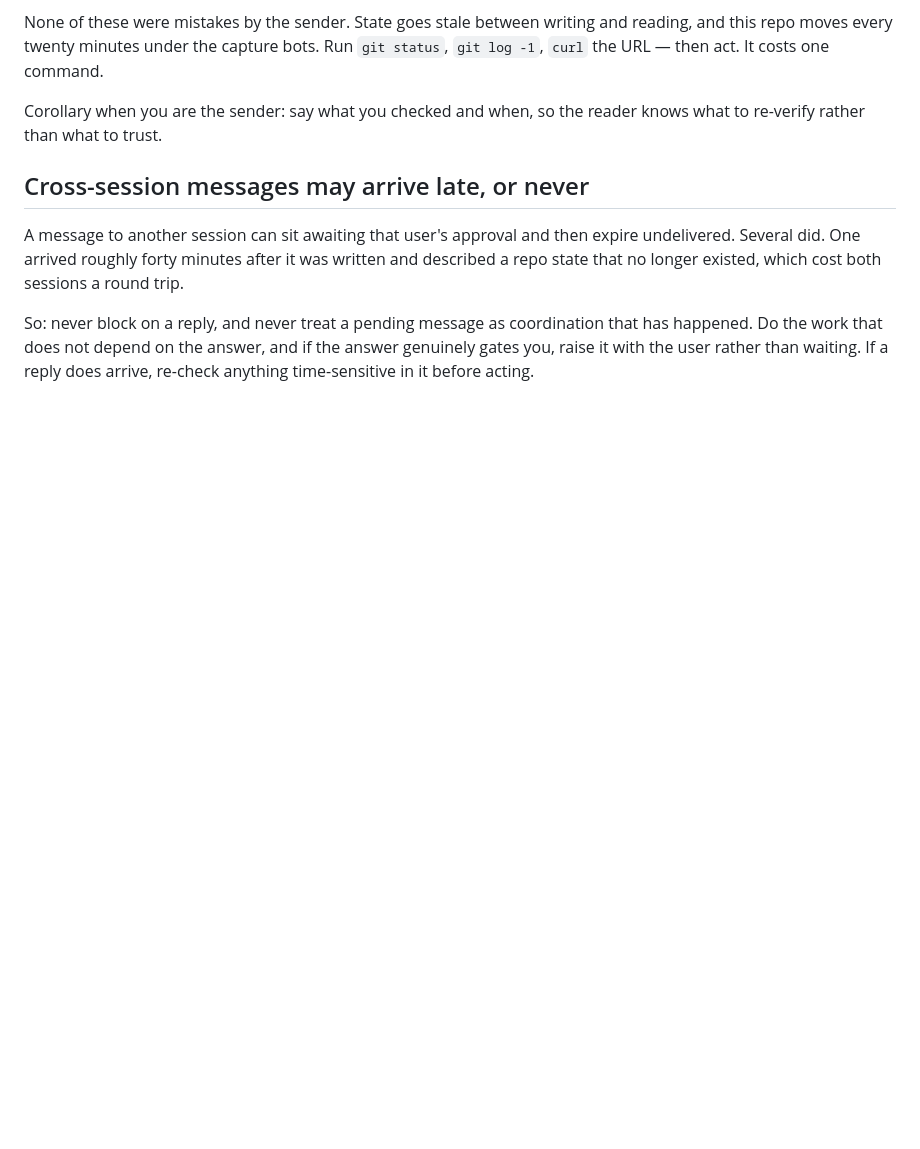
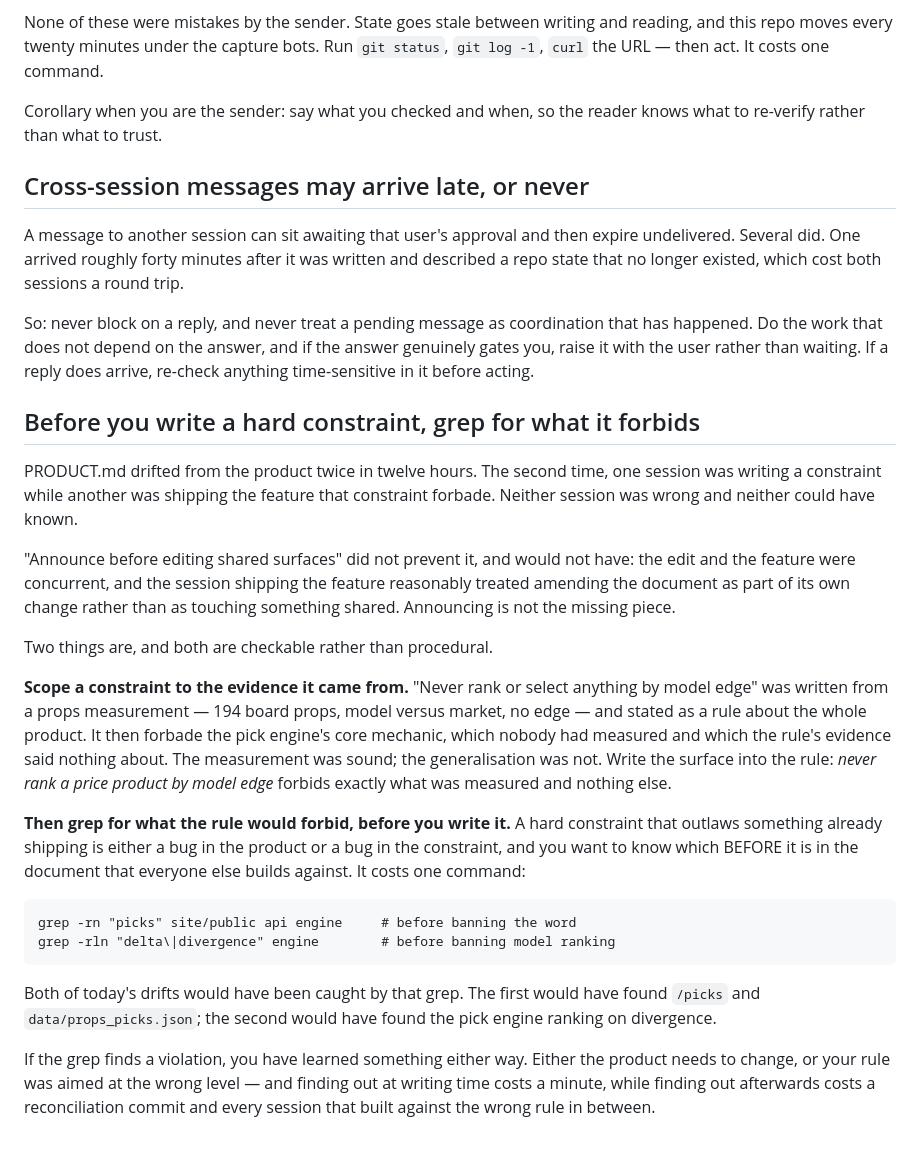
Before and after one commit to bweezy615/sooth, a Markdown page: AGENTS.md, the part around the change. Drawn GitHub-style; blank space fills up the shorter version.

Commit message:
AGENTS: scope a constraint to its evidence, and grep before writing it
PRODUCT.md drifted from the product twice in twelve hours. The second time a
session was writing a constraint while another shipped the feature it forbade.

"Announce before editing shared surfaces" did not prevent that and would not
have — the edit and the feature were concurrent, and the session shipping the
feature reasonably treated amending the document as part of its own change.
Announcing is not the missing piece, so this adds two checkable things instead
of more process.

Scope a constraint to the evidence it came from. "Never rank or select anything
by model edge" was measured on 194 board props and stated about the whole
product, so it forbade the pick engine's core mechanic — which nobody had
measured and which that evidence said nothing about. The measurement was sound
and the generalisation was not.

Then grep for what the rule would forbid before writing it. A constraint that
outlaws something already shipping is a bug in the product or a bug in the
constraint, and which one matters before it lands in the document everyone
builds against. Both of today's drifts were one grep away: the word ban would
have hit /picks and data/props_picks.json, the ranking ban would have hit the
engine ranking on divergence.

Raised by the session that wrote both constraints and asked for a fix rather
than inventing process it was not confident in.

Co-Authored-By: Claude Opus 5 (1M context) <noreply@anthropic.com>

```diff
--- a/AGENTS.md
+++ b/AGENTS.md
@@ -174,3 +174,42 @@ So: never block on a reply, and never treat a pending message as coordination
 that has happened. Do the work that does not depend on the answer, and if the
 answer genuinely gates you, raise it with the user rather than waiting. If a
 reply does arrive, re-check anything time-sensitive in it before acting.
+
+## Before you write a hard constraint, grep for what it forbids
+
+PRODUCT.md drifted from the product twice in twelve hours. The second time, one
+session was writing a constraint while another was shipping the feature that
+constraint forbade. Neither session was wrong and neither could have known.
+
+"Announce before editing shared surfaces" did not prevent it, and would not
+have: the edit and the feature were concurrent, and the session shipping the
+feature reasonably treated amending the document as part of its own change
+rather than as touching something shared. Announcing is not the missing piece.
+
+Two things are, and both are checkable rather than procedural.
+
+**Scope a constraint to the evidence it came from.** "Never rank or select
+anything by model edge" was written from a props measurement — 194 board props,
+model versus market, no edge — and stated as a rule about the whole product. It
+then forbade the pick engine's core mechanic, which nobody had measured and
+which the rule's evidence said nothing about. The measurement was sound; the
+generalisation was not. Write the surface into the rule: *never rank a price
+product by model edge* forbids exactly what was measured and nothing else.
+
+**Then grep for what the rule would forbid, before you write it.** A hard
+constraint that outlaws something already shipping is either a bug in the
+product or a bug in the constraint, and you want to know which BEFORE it is in
+the document that everyone else builds against. It costs one command:
+
+    grep -rn "picks" site/public api engine     # before banning the word
+    grep -rln "delta\|divergence" engine        # before banning model ranking
+
+Both of today's drifts would have been caught by that grep. The first would
+have found `/picks` and `data/props_picks.json`; the second would have found
+the pick engine ranking on divergence.
+
+If the grep finds a violation, you have learned something either way. Either
+the product needs to change, or your rule was aimed at the wrong level — and
+finding out at writing time costs a minute, while finding out afterwards costs
+a reconciliation commit and every session that built against the wrong rule in
+between.
```
